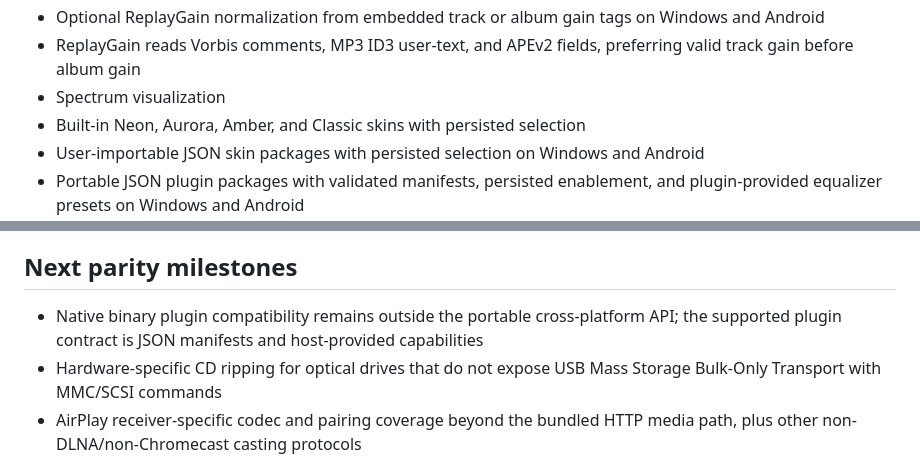
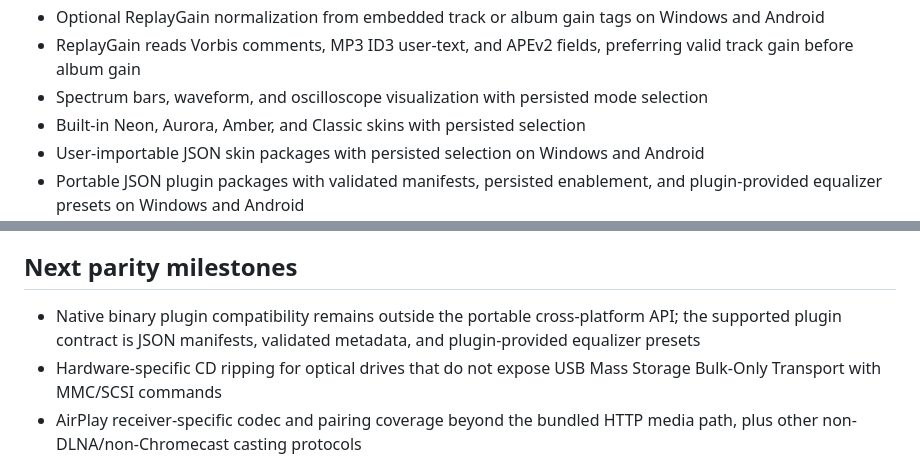
Before and after one commit to TrapEmAll/neonamp, a Markdown page: FEATURE_PARITY.md, 2 parts joined by grey strips. Drawn GitHub-style.

```diff
--- a/FEATURE_PARITY.md
+++ b/FEATURE_PARITY.md
@@ -52,7 +52,7 @@ NeonAmp targets the cross-platform feature set documented for Winamp Desktop and
 - Cross-platform decoder fallback for local APE, WMA, AIFF/AIFC, Matroska/WebM, AMR/AMR-WB, Speex, M4B, 3GP, Ogg/OGA/OGX, MPEG Layer I/II, AC3, AU, CAF, DTS, SND, TAK, TTA, and VOC audio when native playback cannot open the original; decoded audio is temporary and uses the shared playback controls and DSP path
 - Optional ReplayGain normalization from embedded track or album gain tags on Windows and Android
 - ReplayGain reads Vorbis comments, MP3 ID3 user-text, and APEv2 fields, preferring valid track gain before album gain
-- Spectrum visualization
+- Spectrum bars, waveform, and oscilloscope visualization with persisted mode selection
 - Built-in Neon, Aurora, Amber, and Classic skins with persisted selection
 - User-importable JSON skin packages with persisted selection on Windows and Android
 - Portable JSON plugin packages with validated manifests, persisted enablement, and plugin-provided equalizer presets on Windows and Android
@@ -66,7 +66,7 @@ NeonAmp targets the cross-platform feature set documented for Winamp Desktop and
 
 ## Next parity milestones
 
-- Native binary plugin compatibility remains outside the portable cross-platform API; the supported plugin contract is JSON manifests and host-provided capabilities
+- Native binary plugin compatibility remains outside the portable cross-platform API; the supported plugin contract is JSON manifests, validated metadata, and plugin-provided equalizer presets
 - Hardware-specific CD ripping for optical drives that do not expose USB Mass Storage Bulk-Only Transport with MMC/SCSI commands
 - AirPlay receiver-specific codec and pairing coverage beyond the bundled HTTP media path, plus other non-DLNA/non-Chromecast casting protocols
 
```
Also changed, not shown: README.md (+1 -1 lines).
